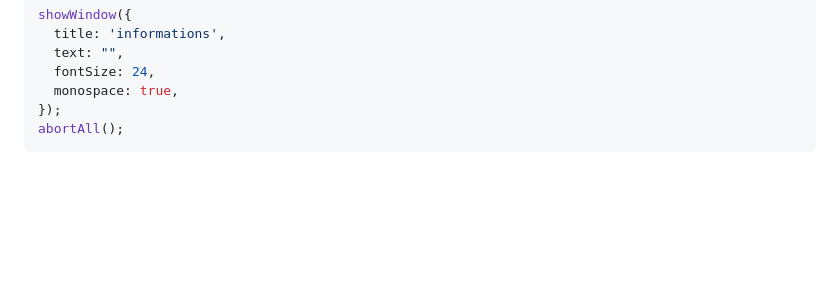
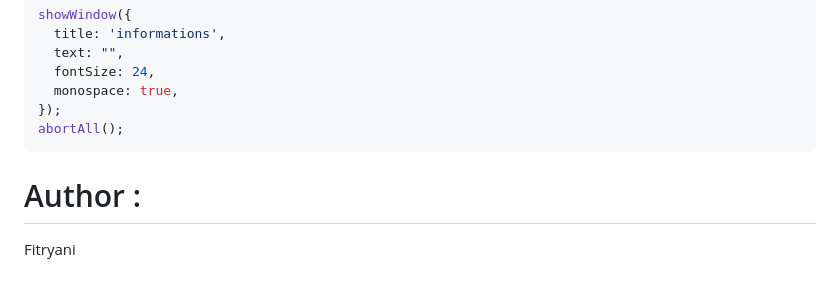
Before and after one commit to u0a316/pangram-api, a Markdown page: README.md, the part around the change. GitHub-like rendering; blank space fills up the shorter version.

````diff
--- a/README.md
+++ b/README.md
@@ -148,3 +148,7 @@ showWindow({
 });
 abortAll();
 ```
+
+# Author :
+
+Fitryani
````
